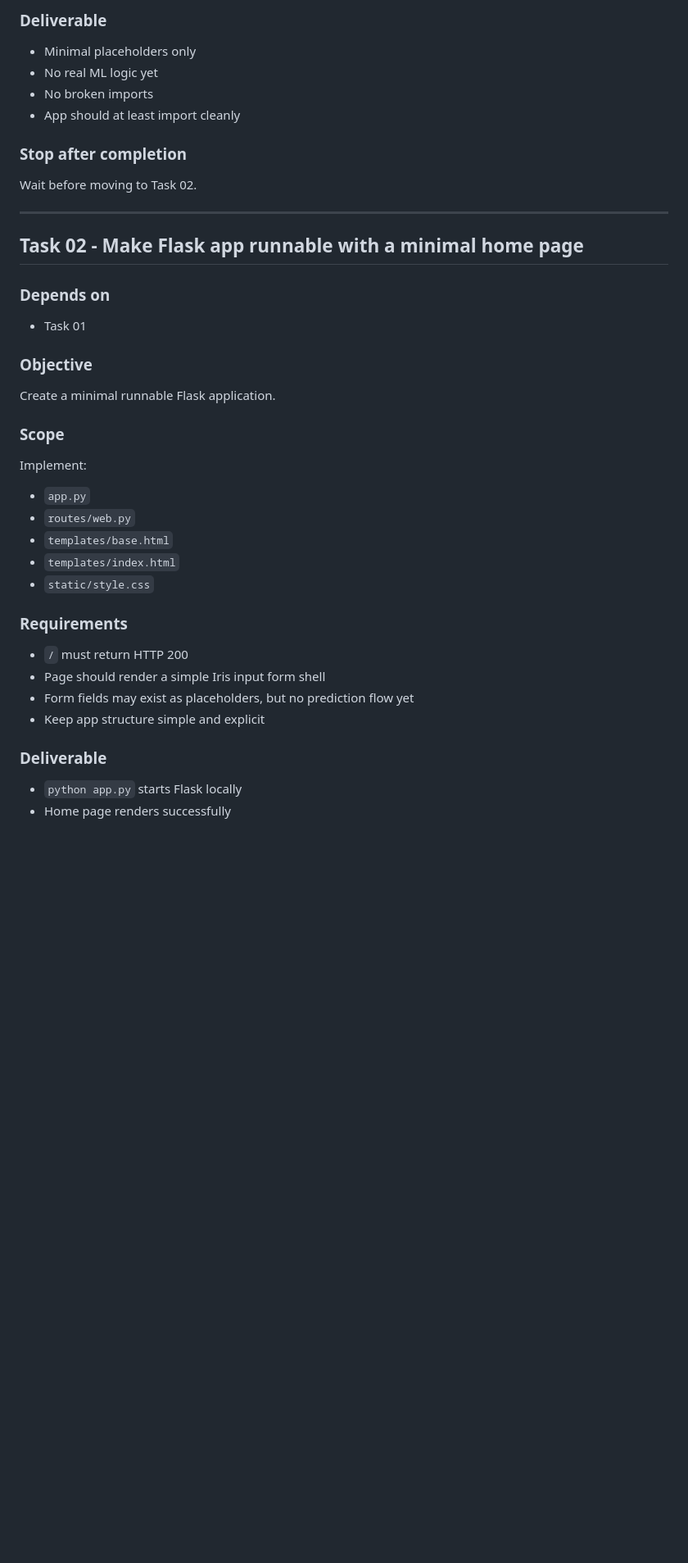
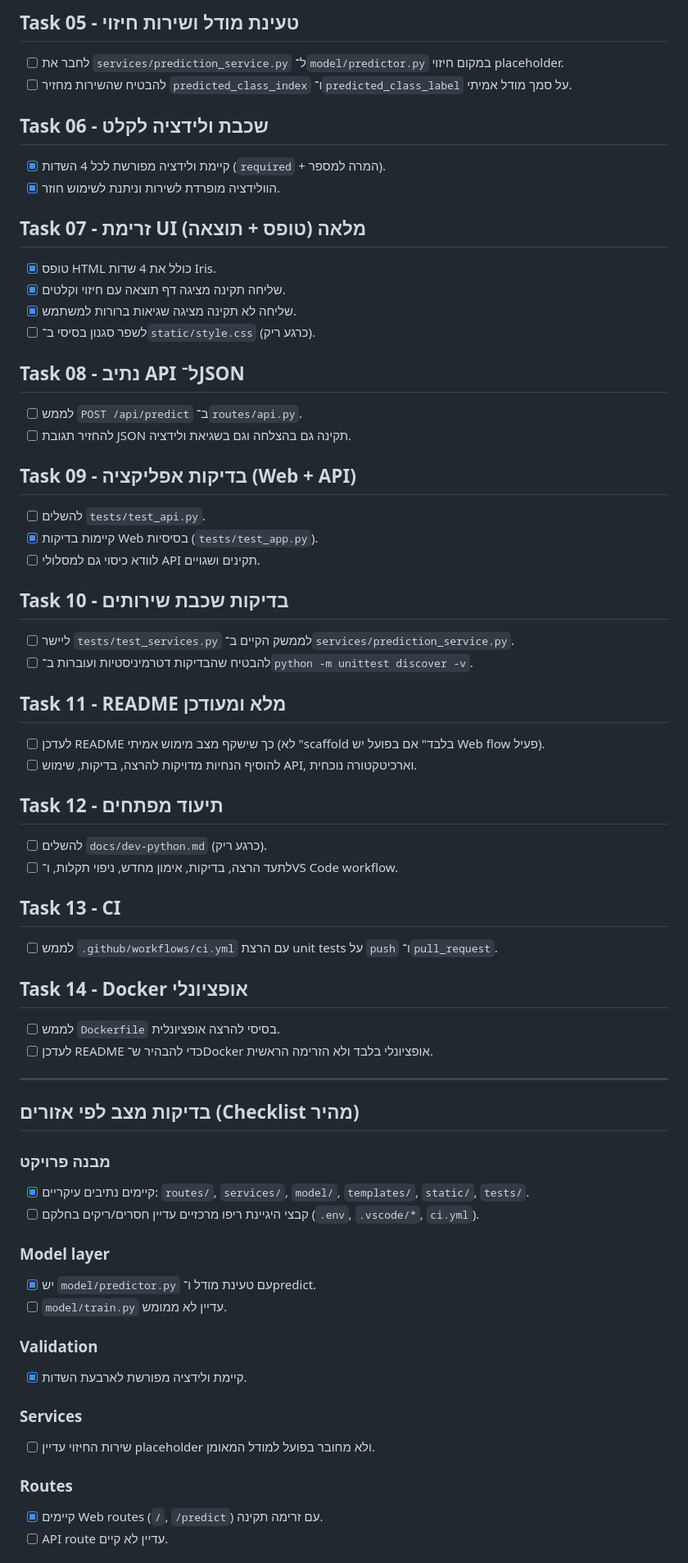
Before and after one commit to sagivba/iris-demo-site, a Markdown page: TODO.md, the part around one of its changes. Shown at 82% size. Rendered like a GitHub page; blank space fills up the shorter version.

```diff
--- a/TODO.md
+++ b/TODO.md
@@ -74,38 +41,65 @@ Update only:
 
-### Deliverable
-- Minimal placeholders only
-- No real ML logic yet
-- No broken imports
-- App should at least import cleanly
+## Task 05 - טעינת מודל ושירות חיזוי
+- [ ] לחבר את `services/prediction_service.py` ל־`model/predictor.py` במקום חיזוי placeholder.
+- [ ] להבטיח שהשירות מחזיר `predicted_class_index` ו־`predicted_class_label` על סמך מודל אמיתי.
 
-### Stop after completion
-Wait before moving to Task 02.
+## Task 06 - שכבת ולידציה לקלט
+- [x] קיימת ולידציה מפורשת לכל 4 השדות (`required` + המרה למספר).
+- [x] הוולידציה מופרדת לשירות וניתנת לשימוש חוזר.
+
+## Task 07 - זרימת UI מלאה (טופס + תוצאה)
+- [x] טופס HTML כולל את 4 שדות Iris.
+- [x] שליחה תקינה מציגה דף תוצאה עם חיזוי וקלטים.
+- [x] שליחה לא תקינה מציגה שגיאות ברורות למשתמש.
+- [ ] לשפר סגנון בסיסי ב־`static/style.css` (כרגע ריק).
+
+## Task 08 - נתיב API ל־JSON
+- [ ] לממש `POST /api/predict` ב־`routes/api.py`.
+- [ ] להחזיר תגובת JSON תקינה גם בהצלחה וגם בשגיאת ולידציה.
+
+## Task 09 - בדיקות אפליקציה (Web + API)
+- [ ] להשלים `tests/test_api.py`.
+- [x] קיימות בדיקות Web בסיסיות (`tests/test_app.py`).
+- [ ] לוודא כיסוי גם למסלולי API תקינים ושגויים.
+
+## Task 10 - בדיקות שכבת שירותים
+- [ ] ליישר `tests/test_services.py` לממשק הקיים ב־`services/prediction_service.py`.
+- [ ] להבטיח שהבדיקות דטרמיניסטיות ועוברות ב־`python -m unittest discover -v`.
+
+## Task 11 - README מלא ומעודכן
+- [ ] לעדכן README כך שישקף מצב מימוש אמיתי (לא "scaffold בלבד" אם בפועל יש Web flow פעיל).
+- [ ] להוסיף הנחיות מדויקות להרצה, בדיקות, שימוש API, וארכיטקטורה נוכחית.
+
+## Task 12 - תיעוד מפתחים
+- [ ] להשלים `docs/dev-python.md` (כרגע ריק).
+- [ ] לתעד הרצה, בדיקות, אימון מחדש, ניפוי תקלות, ו־VS Code workflow.
+
+## Task 13 - CI
+- [ ] לממש `.github/workflows/ci.yml` עם הרצת unit tests על `push` ו־`pull_request`.
+
+## Task 14 - Docker אופציונלי
+- [ ] לממש `Dockerfile` בסיסי להרצה אופציונלית.
+- [ ] לעדכן README כדי להבהיר ש־Docker אופציונלי בלבד ולא הזרימה הראשית.
 
 ---
 
-## Task 02 - Make Flask app runnable with a minimal home page
+## בדיקות מצב לפי אזורים (Checklist מהיר)
 
-### Depends on
-- Task 01
+### מבנה פרויקט
+- [x] קיימים נתיבים עיקריים: `routes/`, `services/`, `model/`, `templates/`, `static/`, `tests/`.
+- [ ] קבצי היגיינת ריפו מרכזיים עדיין חסרים/ריקים בחלקם (`.env`, `.vscode/*`, `ci.yml`).
 
-### Objective
-Create a minimal runnable Flask application.
+### Model layer
+- [x] יש `model/predictor.py` עם טעינת מודל ו־predict.
+- [ ] `model/train.py` עדיין לא ממומש.
 
-### Scope
-Implement:
-- `app.py`
-- `routes/web.py`
-- `templates/base.html`
-- `templates/index.html`
-- `static/style.css`
+### Validation
+- [x] קיימת ולידציה מפורשת לארבעת השדות.
 
-### Requirements
-- `/` must return HTTP 200
-- Page should render a simple Iris input form shell
-- Form fields may exist as placeholders, but no prediction flow yet
-- Keep app structure simple and explicit
+### Services
+- [ ] שירות החיזוי עדיין placeholder ולא מחובר בפועל למודל המאומן.
 
-### Deliverable
-- `python app.py` starts Flask locally
-- Home page renders successfully
+### Routes
+- [x] קיימים Web routes (`/`, `/predict`) עם זרימה תקינה.
+- [ ] API route עדיין לא קיים.
 
```
Also changed, not shown: other parts of TODO.md (+38 -452 lines).
